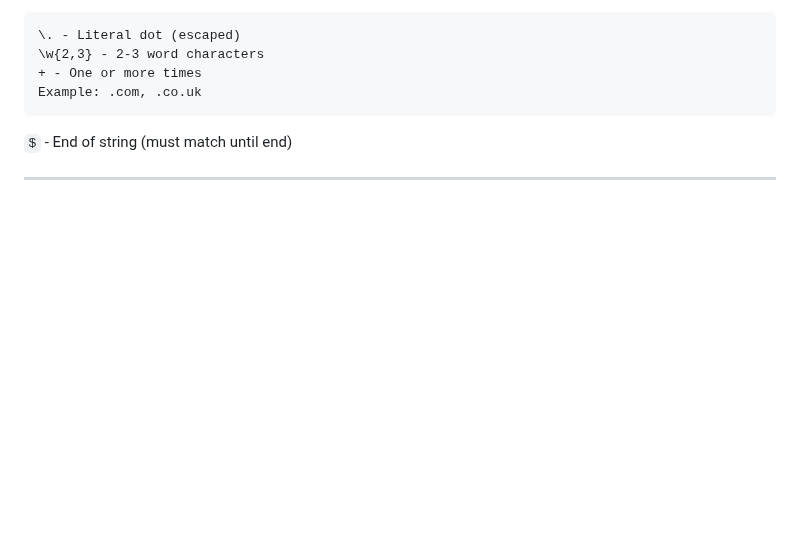
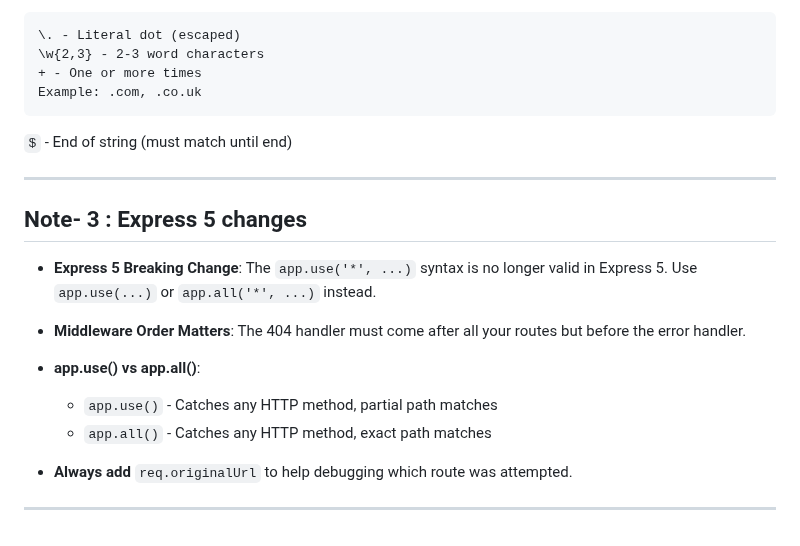
Before and after one commit to saayush615/Ecobazar, a Markdown page: backend/Readme.md, the part around the change. Drawn GitHub-style; blank space fills up the shorter version.

Commit message:
docs(Express 5): Note 3- Express 5 breaking changes

```diff
--- a/backend/Readme.md
+++ b/backend/Readme.md
@@ -161,3 +161,15 @@ Breaking Down the Regex:
 `$` - End of string (must match until end)
 
 ---
+
+## Note- 3 : Express 5 changes
+- **Express 5 Breaking Change**: The `app.use('*', ...)` syntax is no longer valid in Express 5. Use `app.use(...)` or `app.all('*', ...)` instead.
+
+- **Middleware Order Matters**: The 404 handler must come after all your routes but before the error handler.
+
+- **app.use() vs app.all()**:
+    - `app.use()` - Catches any HTTP method, partial path matches
+    - `app.all()` - Catches any HTTP method, exact path matches
+- **Always add** `req.originalUrl` to help debugging which route was attempted.
+
+---
```
